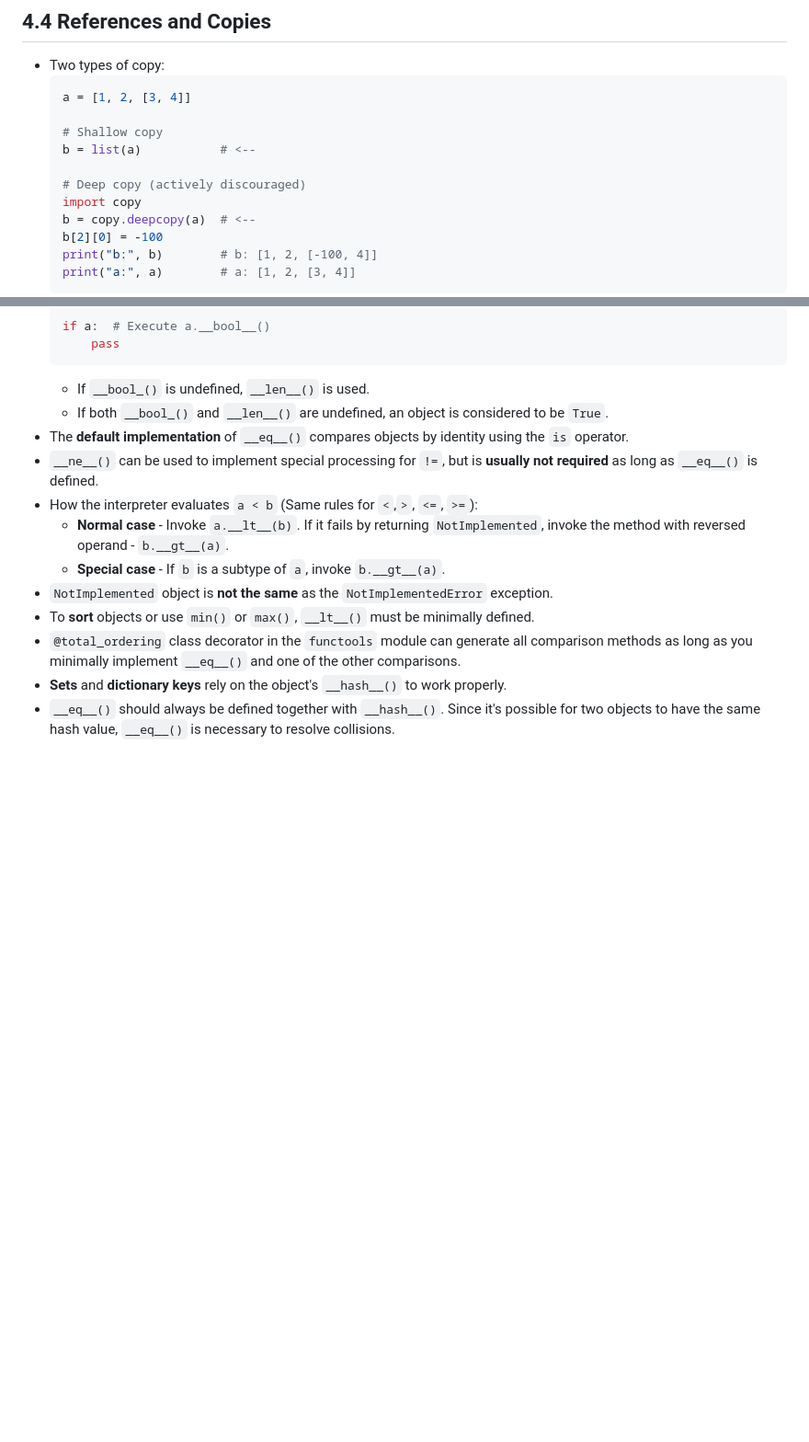
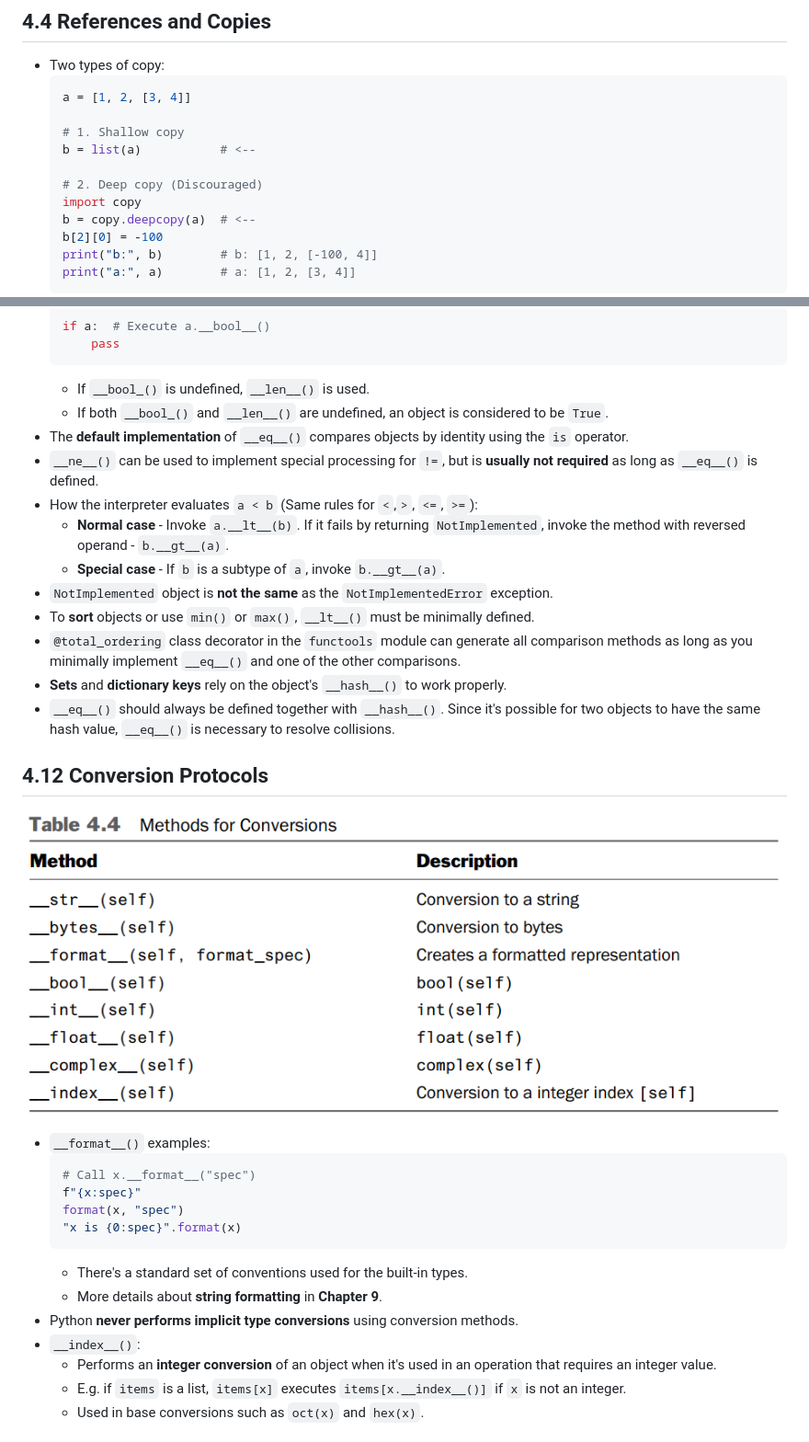
Before and after one commit to boonyong6/python-distilled, a Markdown page: README.md, 2 parts joined by grey strips. Shown: that part at 92% size. GitHub-like rendering; pictures changed too: images/4-4-methods-for-conversions.png (added); blank space fills up the shorter version.

````diff
--- a/README.md
+++ b/README.md
@@ -891,10 +890,10 @@
   ```py
   a = [1, 2, [3, 4]]
 
-  # Shallow copy
+  # 1. Shallow copy
   b = list(a)           # <--
 
-  # Deep copy (actively discouraged)
+  # 2. Deep copy (Discouraged)
   import copy
   b = copy.deepcopy(a)  # <--
   b[2][0] = -100
@@ -1013,3 +1012,22 @@
 - `@total_ordering` class decorator in the `functools` module can generate all comparison methods as long as you minimally implement `__eq__()` and one of the other comparisons.
 - **Sets** and **dictionary keys** rely on the object's `__hash__()` to work properly.
 - `__eq__()` should always be defined together with `__hash__()`. Since it's possible for two objects to have the same hash value, `__eq__()` is necessary to resolve collisions.
+
+## 4.12 Conversion Protocols
+
+![4-4-methods-for-conversions](images/4-4-methods-for-conversions.png)
+- `__format__()` examples:
+  ```py
+  # Call x.__format__("spec")
+  f"{x:spec}"
+  format(x, "spec")
+  "x is {0:spec}".format(x)
+  ```
+  - There's a standard set of conventions used for the built-in types.
+  - More details about **string formatting** in **Chapter 9**.
+- Python **never performs implicit type conversions** using conversion methods.
+- `__index__()`:
+  - Performs an **integer conversion** of an object when it's used in an operation that requires an integer value.
+  - E.g. if `items` is a list, `items[x]` executes `items[x.__index__()]` if `x` is not an integer.
+  - Used in base conversions such as `oct(x)` and `hex(x)`.
+
````
Also changed, not shown: other parts of README.md (+114 -8 lines), images/4-5-methods-for-containers.png (added), images/4-6-methods-for-attribute-access.png (added), images/4-7-methods-for-context-managers.png (added), 2 other files.
